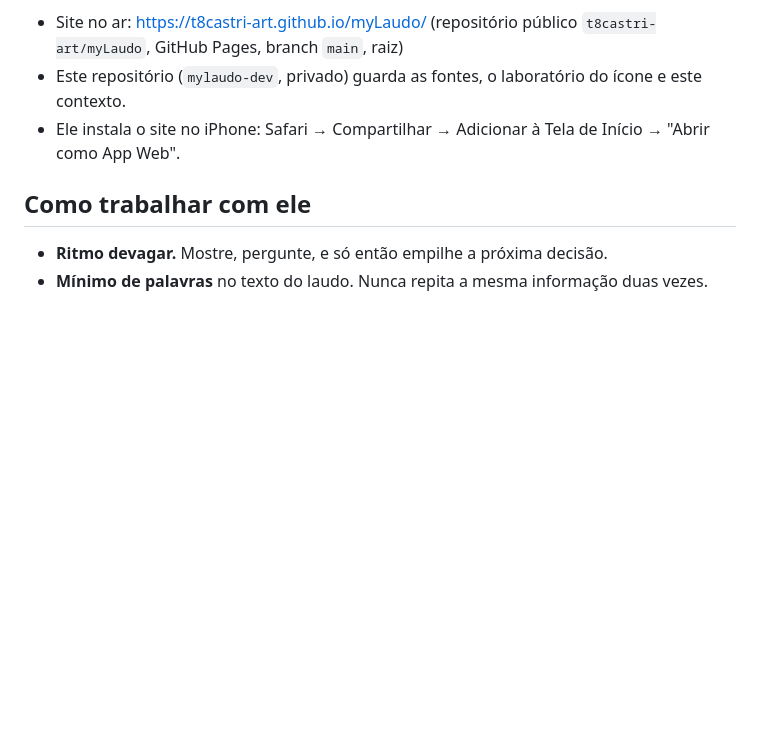
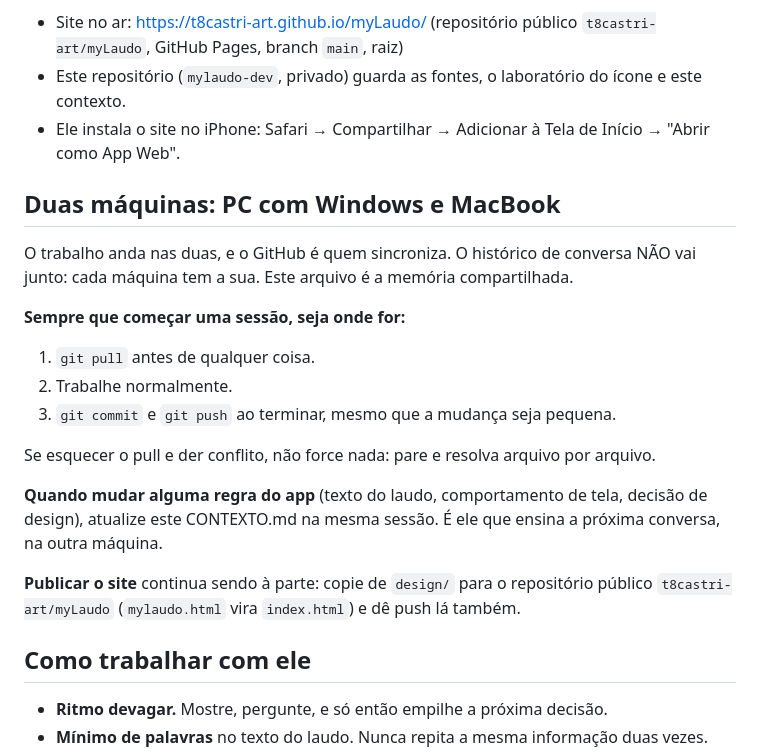
Before and after one commit to t8castri-art/myLaudo, a Markdown page: CONTEXTO.md, the part around the change. GitHub-like rendering; blank space fills up the shorter version.

Commit message:
CONTEXTO: rotina de pull e push entre o PC e o Mac
Co-Authored-By: Claude Opus 5 <noreply@anthropic.com>

```diff
--- a/CONTEXTO.md
+++ b/CONTEXTO.md
@@ -8,6 +8,21 @@ App **pessoal** para gerar laudos de ultrassom no celular (iPhone). Não é prod
 - Site no ar: https://t8castri-art.github.io/myLaudo/ (repositório público `t8castri-art/myLaudo`, GitHub Pages, branch `main`, raiz)
 - Este repositório (`mylaudo-dev`, privado) guarda as fontes, o laboratório do ícone e este contexto.
 - Ele instala o site no iPhone: Safari → Compartilhar → Adicionar à Tela de Início → "Abrir como App Web".
+
+## Duas máquinas: PC com Windows e MacBook
+
+O trabalho anda nas duas, e o GitHub é quem sincroniza. O histórico de conversa NÃO vai junto: cada máquina tem a sua. Este arquivo é a memória compartilhada.
+
+**Sempre que começar uma sessão, seja onde for:**
+1. `git pull` antes de qualquer coisa.
+2. Trabalhe normalmente.
+3. `git commit` e `git push` ao terminar, mesmo que a mudança seja pequena.
+
+Se esquecer o pull e der conflito, não force nada: pare e resolva arquivo por arquivo.
+
+**Quando mudar alguma regra do app** (texto do laudo, comportamento de tela, decisão de design), atualize este CONTEXTO.md na mesma sessão. É ele que ensina a próxima conversa, na outra máquina.
+
+**Publicar o site** continua sendo à parte: copie de `design/` para o repositório público `t8castri-art/myLaudo` (`mylaudo.html` vira `index.html`) e dê push lá também.
 
 ## Como trabalhar com ele
 - **Ritmo devagar.** Mostre, pergunte, e só então empilhe a próxima decisão.
```
